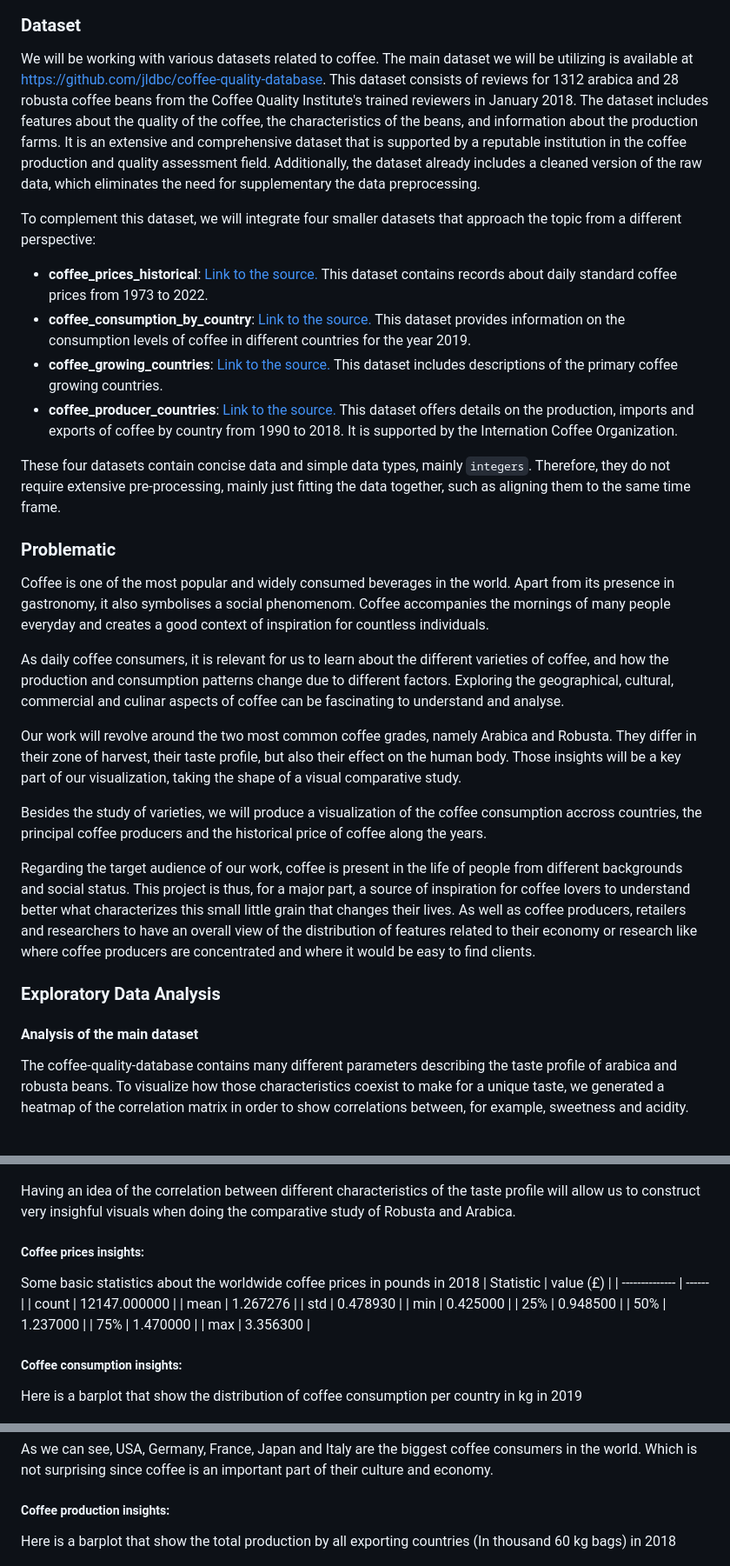
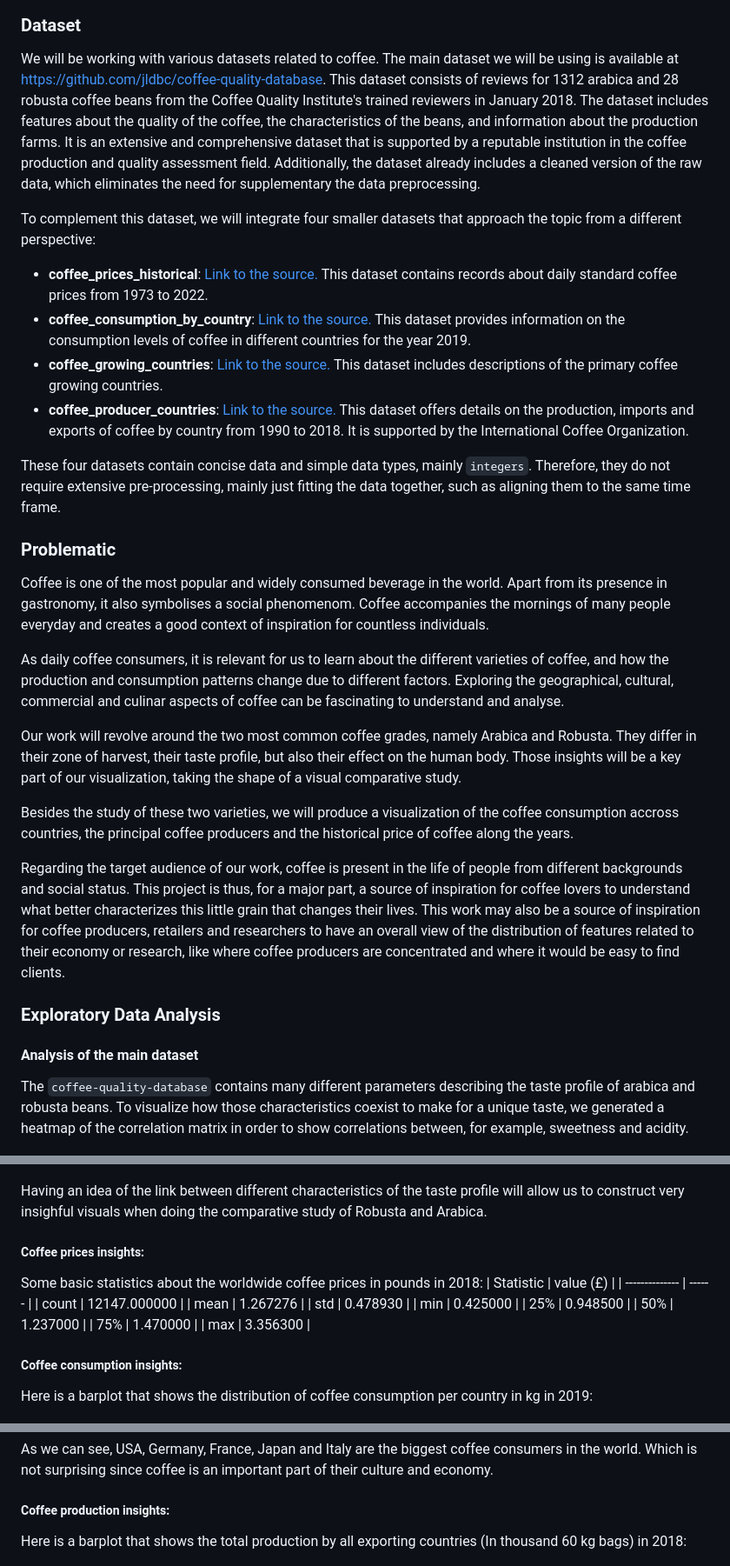
Before and after one commit to com-480-data-visualization/project-2023-vireal, a Markdown page: README.md, 3 parts joined by grey strips. Shown at 87% size. Drawn GitHub-style.

Commit message:
readme refactor

```diff
--- a/README.md
+++ b/README.md
@@ -14,7 +14,7 @@
 
 ### Dataset
 
-We will be working with various datasets related to coffee. The main dataset we will be utilizing is available at https://github.com/jldbc/coffee-quality-database. This dataset consists of reviews for 1312 arabica and 28 robusta coffee beans from the Coffee Quality Institute's trained reviewers in January 2018. The dataset includes features about the quality of the coffee, the characteristics of the beans, and information about the production farms. It is an extensive and comprehensive dataset that is supported by a reputable institution in the coffee production and quality assessment field. Additionally, the dataset already includes a cleaned version of the raw data, which eliminates the need for supplementary the data preprocessing.
+We will be working with various datasets related to coffee. The main dataset we will be using is available at https://github.com/jldbc/coffee-quality-database. This dataset consists of reviews for 1312 arabica and 28 robusta coffee beans from the Coffee Quality Institute's trained reviewers in January 2018. The dataset includes features about the quality of the coffee, the characteristics of the beans, and information about the production farms. It is an extensive and comprehensive dataset that is supported by a reputable institution in the coffee production and quality assessment field. Additionally, the dataset already includes a cleaned version of the raw data, which eliminates the need for supplementary the data preprocessing.
 
 To complement this dataset, we will integrate four smaller datasets that approach the topic from a different perspective:
 - **coffee_prices_historical**:
@@ -28,36 +28,36 @@ This dataset provides information on the consumption levels of coffee in differe
 This dataset includes descriptions of the primary coffee growing countries.
 - **coffee_producer_countries**:
 [Link to the source.](https://www.kaggle.com/datasets/yamaerenay/ico-coffee-dataset-worldwide)
-This dataset offers details on the production, imports and exports of coffee by country from 1990 to 2018. It is supported by the Internation Coffee Organization.
+This dataset offers details on the production, imports and exports of coffee by country from 1990 to 2018. It is supported by the International Coffee Organization.
 
 These four datasets contain concise data and simple data types, mainly `integers`. Therefore, they do not require extensive pre-processing, mainly just fitting the data together, such as aligning them to the same time frame.
 
 
 ### Problematic
 
-Coffee is one of the most popular and widely consumed beverages in the world. Apart from its presence in gastronomy, it also symbolises a social phenomenom. Coffee accompanies the mornings of many people everyday and creates a good context of inspiration for countless individuals.
+Coffee is one of the most popular and widely consumed beverage in the world. Apart from its presence in gastronomy, it also symbolises a social phenomenom. Coffee accompanies the mornings of many people everyday and creates a good context of inspiration for countless individuals.
 
 As daily coffee consumers, it is relevant for us to learn about the different varieties of coffee, and how the production and consumption patterns change due to different factors. Exploring the geographical, cultural, commercial and culinar aspects of coffee can be fascinating to understand and analyse.
 
 Our work will revolve around the two most common coffee grades, namely Arabica and Robusta. They differ in their zone of harvest, their taste profile, but also their effect on the human body. Those insights will be a key part of our visualization, taking the shape of a visual comparative study.
 
-Besides the study of varieties, we will produce a visualization of the coffee consumption accross countries, the principal coffee producers and the historical price of coffee along the years.
+Besides the study of these two varieties, we will produce a visualization of the coffee consumption accross countries, the principal coffee producers and the historical price of coffee along the years.
 
-Regarding the target audience of our work, coffee is present in the life of people from different backgrounds and social status. This project is thus, for a major part, a source of inspiration for coffee lovers to understand better what characterizes this small little grain that changes their lives. As well as coffee producers, retailers and researchers to have an overall view of the distribution of features related to their economy or research like where coffee producers are concentrated and where it would be easy to find clients.
+Regarding the target audience of our work, coffee is present in the life of people from different backgrounds and social status. This project is thus, for a major part, a source of inspiration for coffee lovers to understand what better characterizes this little grain that changes their lives. This work may also be a source of inspiration for coffee producers, retailers and researchers to have an overall view of the distribution of features related to their economy or research, like where coffee producers are concentrated and where it would be easy to find clients.
 
 
 ### Exploratory Data Analysis
 
 #### Analysis of the main dataset
 
-The coffee-quality-database contains many different parameters describing the taste profile of arabica and robusta beans. To visualize how those characteristics coexist to make for a unique taste, we generated a heatmap of the correlation matrix in order to show correlations between, for example, sweetness and acidity.
+The `coffee-quality-database` contains many different parameters describing the taste profile of arabica and robusta beans. To visualize how those characteristics coexist to make for a unique taste, we generated a heatmap of the correlation matrix in order to show correlations between, for example, sweetness and acidity.
 
 ![](https://github.com/com-480-data-visualization/project-2023-vireal/blob/master/imgs/taste_profile_heatmap.png)
 
-Having an idea of the correlation between different characteristics of the taste profile will allow us to construct very insighful visuals when doing the comparative study of Robusta and Arabica.
+Having an idea of the link between different characteristics of the taste profile will allow us to construct very insighful visuals when doing the comparative study of Robusta and Arabica.
 
 ##### Coffee prices insights:
-Some basic statistics about the worldwide coffee prices in pounds in 2018
+Some basic statistics about the worldwide coffee prices in pounds in 2018:
 | Statistic | value (£) |
 | -------------- | ------ |
 | count | 12147.000000 |
@@ -70,14 +70,14 @@ Some basic statistics about the worldwide coffee prices in pounds in 2018
 | max | 3.356300 |
 
 ##### Coffee consumption insights:
-Here is a barplot that show the distribution of coffee consumption per country in kg in 2019
+Here is a barplot that shows the distribution of coffee consumption per country in kg in 2019:
 
 ![](https://github.com/com-480-data-visualization/project-2023-vireal/blob/master/imgs/cons.png)
 
 As we can see, USA, Germany, France, Japan and Italy are the biggest coffee consumers in the world. Which is not surprising since coffee is an important part of their culture and economy.
 
 ##### Coffee production insights:
-Here is a barplot that show the total production by all exporting countries (In thousand 60 kg bags) in 2018
+Here is a barplot that shows the total production by all exporting countries (In thousand 60 kg bags) in 2018:
 
 ![](https://github.com/com-480-data-visualization/project-2023-vireal/blob/master/imgs/production.png)
 
```
Also changed, not shown: other parts of README.md (+1 -1 lines).
